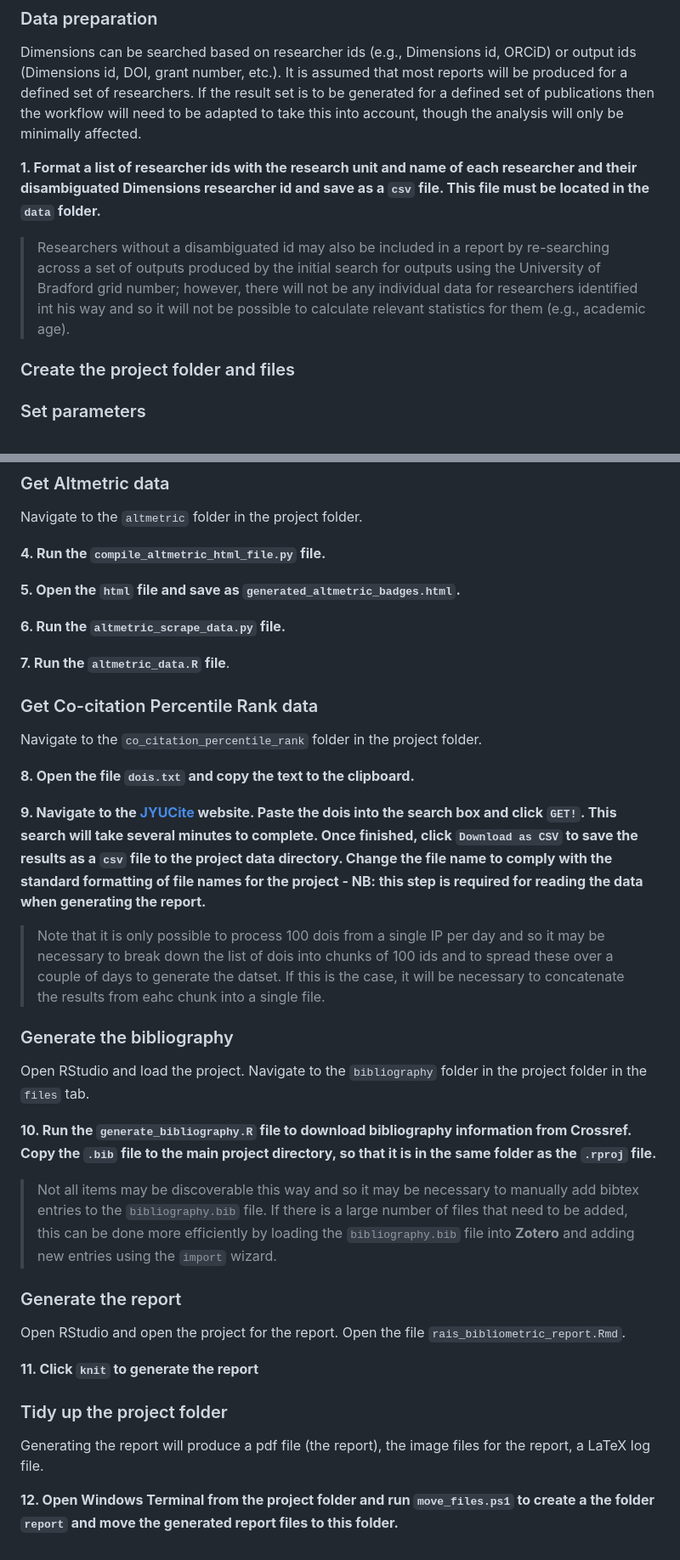
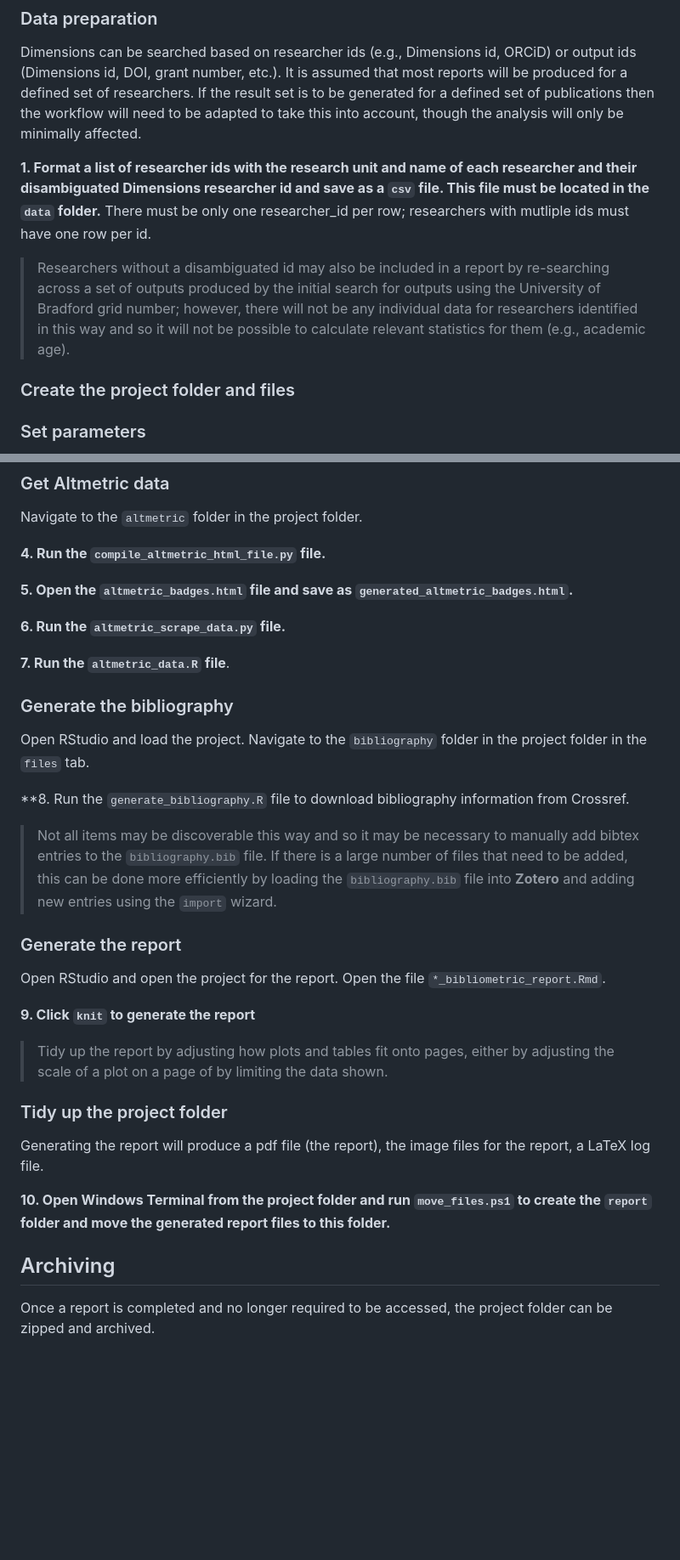
Before and after one commit to DrNickRedfern/uob-bib-reports, a Markdown page: README.md, 2 parts joined by grey strips. Shown at 85% size. Rendered like a GitHub page; blank space fills up the shorter version.

```diff
--- a/README.md
+++ b/README.md
@@ -20,9 +20,9 @@ If any files are missing or in the wrong location the workflow described below w
 
 Dimensions can be searched based on researcher ids (e.g., Dimensions id, ORCiD) or output ids (Dimensions id, DOI, grant number, etc.). It is assumed that most reports will be produced for a defined set of researchers. If the result set is to be generated for a defined set of publications then the workflow will need to be adapted to take this into account, though the analysis will only be minimally affected.
 
-**1. Format a list of researcher ids with the research unit and name of each researcher and their disambiguated Dimensions researcher id and save as a `csv` file. This file must be located in the `data` folder.**
+**1. Format a list of researcher ids with the research unit and name of each researcher and their disambiguated Dimensions researcher id and save as a `csv` file. This file must be located in the `data` folder.** There must  be only one researcher_id per row; researchers with mutliple ids must have one row per id.
 
-> Researchers without a disambiguated id may also be included in a report by re-searching across a set of outputs produced by the initial search for outputs using the University of Bradford grid number; however, there will not be any individual data for researchers identified int his way and so it will not be possible to calculate relevant statistics for them (e.g., academic age).
+> Researchers without a disambiguated id may also be included in a report by re-searching across a set of outputs produced by the initial search for outputs using the University of Bradford grid number; however, there will not be any individual data for researchers identified in this way and so it will not be possible to calculate relevant statistics for them (e.g., academic age).
 
 ### Create the project folder and files
 
@@ -57,38 +57,34 @@ Navigate to the `altmetric` folder in the project folder.
 
 **4. Run the `compile_altmetric_html_file.py` file.**
 
-**5. Open the `html` file and save as `generated_altmetric_badges.html`.**
+**5. Open the `altmetric_badges.html` file and save as `generated_altmetric_badges.html`.**
 
 **6. Run the `altmetric_scrape_data.py` file.**
 
 **7. Run the `altmetric_data.R` file**.
 
-### Get Co-citation Percentile Rank data
-
-Navigate to the `co_citation_percentile_rank` folder in the project folder.
-
-**8. Open the file `dois.txt` and copy the text to the clipboard.**
-
-**9. Navigate to the [JYUCite](https://oscsolutions.cc.jyu.fi/jyucite/) website. Paste the dois into the search box and click `GET!`. This search will take several minutes to complete. Once finished, click `Download as CSV` to save the results as a `csv` file to the project data directory. Change the file name to comply with the standard formatting of file names for the project - NB: this step is required for reading the data when generating the report.**
-
-> Note that it is only possible to process 100 dois from a single IP per day and so it may be necessary to break down the list of dois into chunks of 100 ids and to spread these over a couple of days to generate the datset. If this is the case, it will be necessary to concatenate the results from eahc chunk into a single file.
-
 ### Generate the bibliography
 
 Open RStudio and load the project. Navigate to the `bibliography` folder in the project folder in the `files` tab.
 
-**10. Run the `generate_bibliography.R` file to download bibliography information from Crossref. Copy the `.bib` file to the main project directory, so that it is in the same folder as the `.rproj` file.**
+**8. Run the `generate_bibliography.R` file to download bibliography information from Crossref.
 
 > Not all items may be discoverable this way and so it may be necessary to manually add bibtex entries to the `bibliography.bib` file. If there is a large number of files that need to be added, this can be done more efficiently by loading the `bibliography.bib` file into **Zotero** and adding new entries using the `import` wizard.
 
 ### Generate the report
 
-Open RStudio and open the project for the report. Open the file `rais_bibliometric_report.Rmd`.
+Open RStudio and open the project for the report. Open the file `*_bibliometric_report.Rmd`.
 
-**11. Click `knit` to generate the report**
+**9. Click `knit` to generate the report**
+
+> Tidy up the report by adjusting how plots and tables fit onto pages, either by adjusting the scale of a plot on a page of by limiting the data shown.
 
 ### Tidy up the project folder
 
 Generating the report will produce a pdf file (the report), the image files for the report, a LaTeX log file.
 
-**12. Open Windows Terminal from the project folder and run `move_files.ps1` to create a the folder `report` and move the generated report files to this folder.**
+**10. Open Windows Terminal from the project folder and run `move_files.ps1` to create the `report` folder and move the generated report files to this folder.**
+
+## Archiving
+
+Once a report is completed and no longer required to be accessed, the project folder can be zipped and archived.
```
Also changed, not shown: other parts of README.md (+1 -1 lines).
